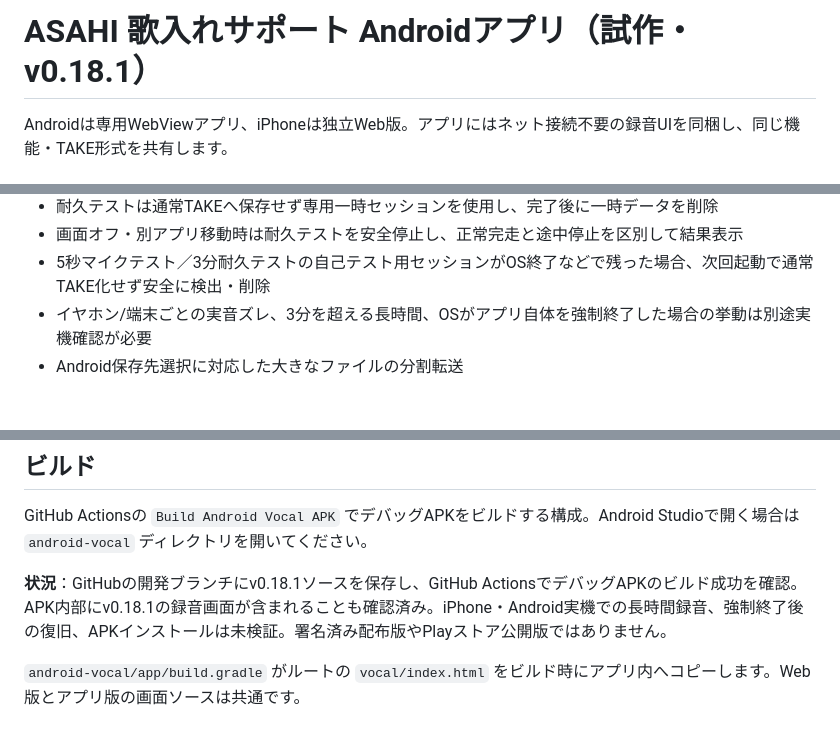
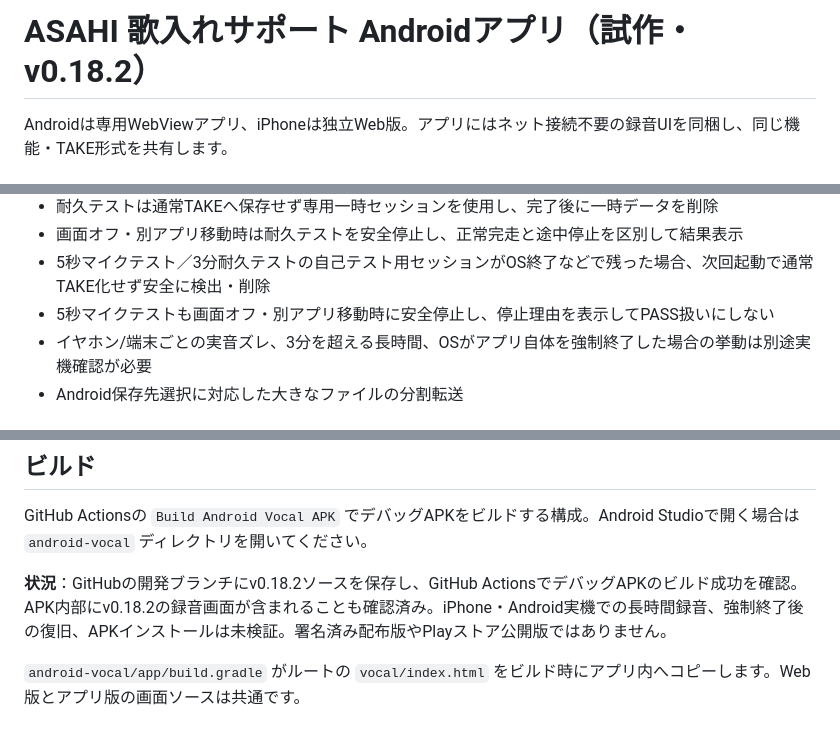
Before and after one commit to hitorisamishi222-svg/emuzii-music-studio, a Markdown page: android-vocal/README.md, 3 parts joined by grey strips. Rendered like a GitHub page.

Commit message:
Document v0.18.2 safe background handling for microphone self-test

```diff
--- a/android-vocal/README.md
+++ b/android-vocal/README.md
@@ -1,4 +1,4 @@
-# ASAHI 歌入れサポート Androidアプリ（試作・v0.18.1）
+# ASAHI 歌入れサポート Androidアプリ（試作・v0.18.2）
 
 Androidは専用WebViewアプリ、iPhoneは独立Web版。アプリにはネット接続不要の録音UIを同梱し、同じ機能・TAKE形式を共有します。
 
@@ -22,6 +22,7 @@ Androidは専用WebViewアプリ、iPhoneは独立Web版。アプリにはネッ
 - 耐久テストは通常TAKEへ保存せず専用一時セッションを使用し、完了後に一時データを削除
 - 画面オフ・別アプリ移動時は耐久テストを安全停止し、正常完走と途中停止を区別して結果表示
 - 5秒マイクテスト／3分耐久テストの自己テスト用セッションがOS終了などで残った場合、次回起動で通常TAKE化せず安全に検出・削除
+- 5秒マイクテストも画面オフ・別アプリ移動時に安全停止し、停止理由を表示してPASS扱いにしない
 - イヤホン/端末ごとの実音ズレ、3分を超える長時間、OSがアプリ自体を強制終了した場合の挙動は別途実機確認が必要
 - Android保存先選択に対応した大きなファイルの分割転送
 
@@ -34,6 +35,6 @@ Androidは専用WebViewアプリ、iPhoneは独立Web版。アプリにはネッ
 ## ビルド
 GitHub Actionsの `Build Android Vocal APK` でデバッグAPKをビルドする構成。Android Studioで開く場合は `android-vocal` ディレクトリを開いてください。
 
-**状況**：GitHubの開発ブランチにv0.18.1ソースを保存し、GitHub ActionsでデバッグAPKのビルド成功を確認。APK内部にv0.18.1の録音画面が含まれることも確認済み。iPhone・Android実機での長時間録音、強制終了後の復旧、APKインストールは未検証。署名済み配布版やPlayストア公開版ではありません。
+**状況**：GitHubの開発ブランチにv0.18.2ソースを保存し、GitHub ActionsでデバッグAPKのビルド成功を確認。APK内部にv0.18.2の録音画面が含まれることも確認済み。iPhone・Android実機での長時間録音、強制終了後の復旧、APKインストールは未検証。署名済み配布版やPlayストア公開版ではありません。
 
 `android-vocal/app/build.gradle` がルートの `vocal/index.html` をビルド時にアプリ内へコピーします。Web版とアプリ版の画面ソースは共通です。
```
